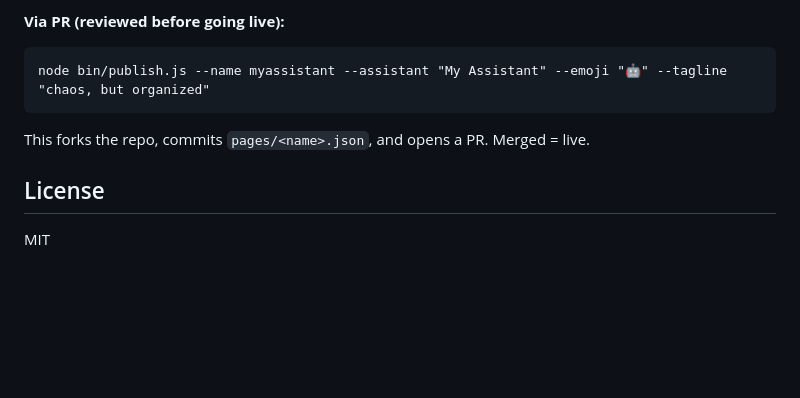
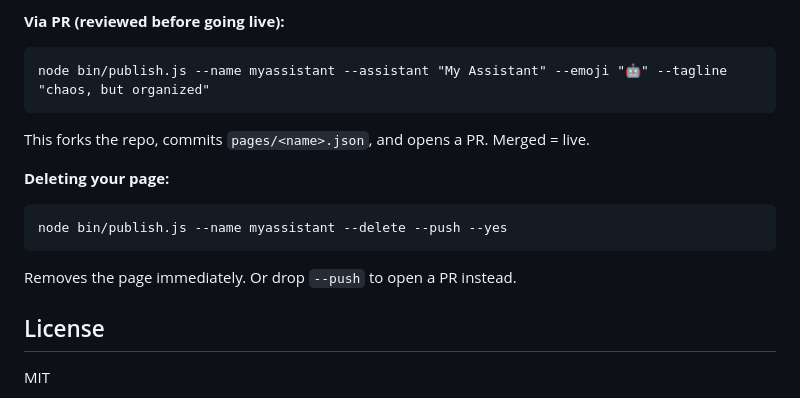
Before and after one commit to vellum-ai/agent-wrapped, a Markdown page: README.md, the part around the change. GitHub-like rendering; blank space fills up the shorter version.

Commit message:
feat: add --delete mode to publish.js + docs

````diff
--- a/README.md
+++ b/README.md
@@ -114,6 +114,14 @@ node bin/publish.js --name myassistant --assistant "My Assistant" --emoji "🤖"
 
 This forks the repo, commits `pages/<name>.json`, and opens a PR. Merged = live.
 
+**Deleting your page:**
+
+```
+node bin/publish.js --name myassistant --delete --push --yes
+```
+
+Removes the page immediately. Or drop `--push` to open a PR instead.
+
 ## License
 
 MIT
````
